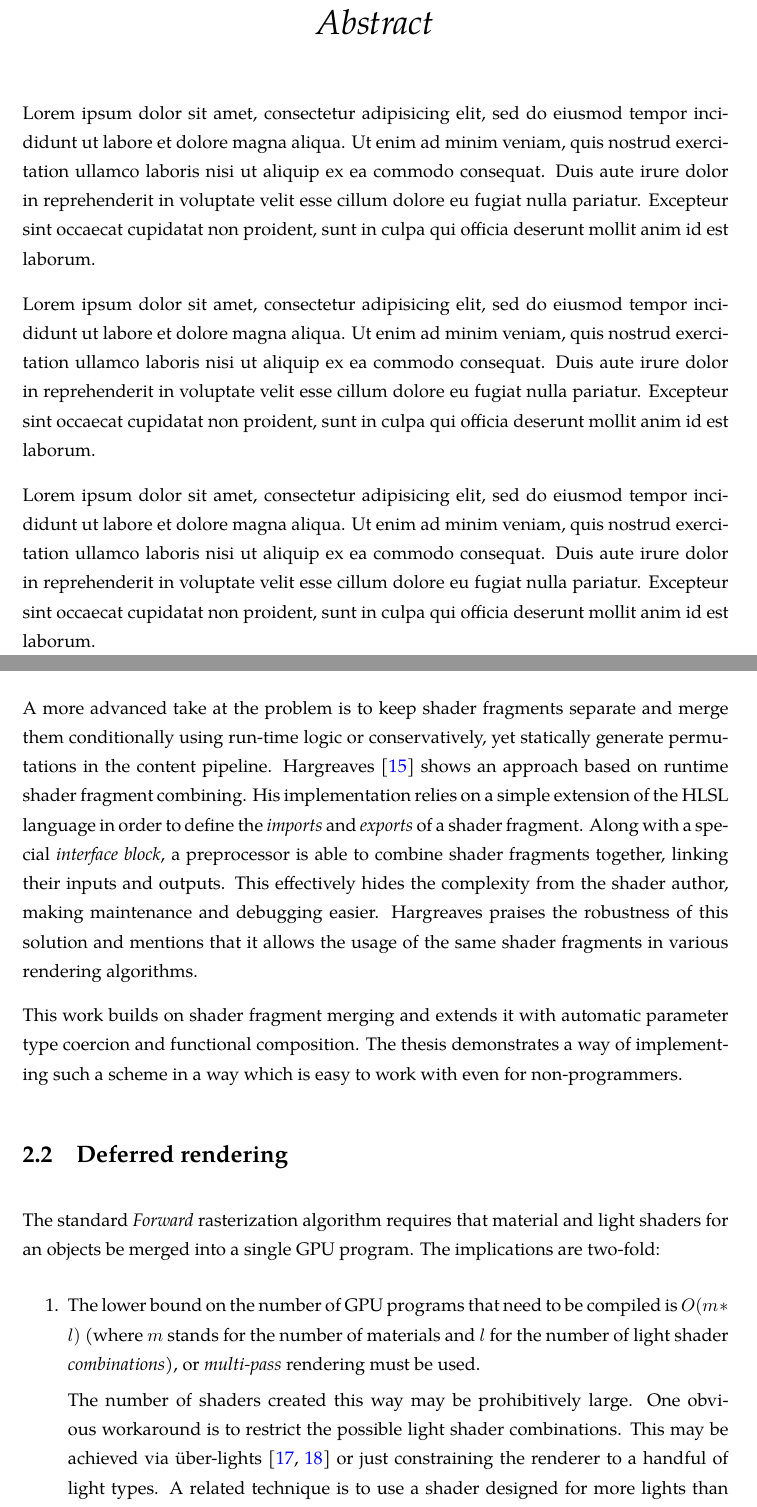
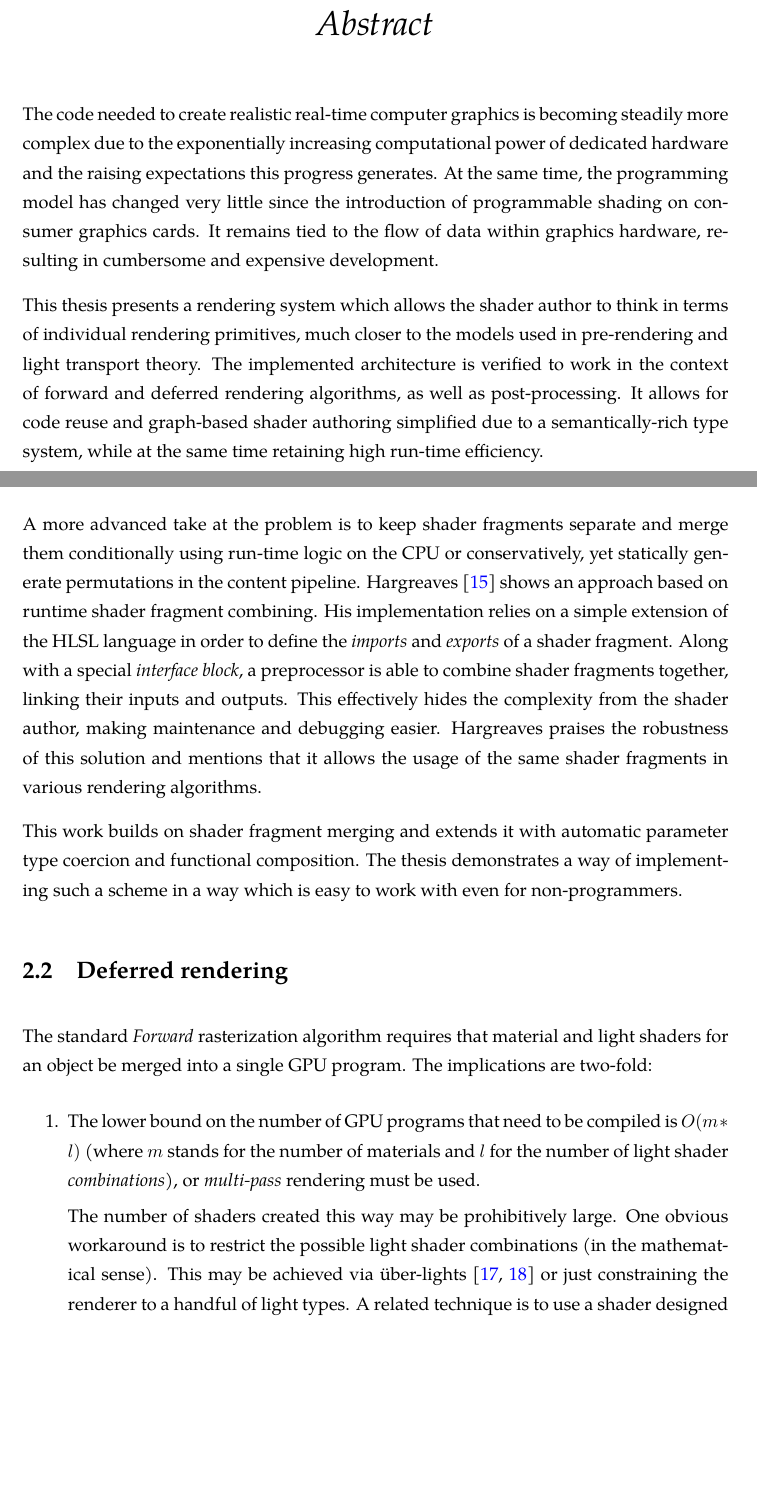
Before and after one commit to h3r2tic/mscthesis, a LaTeX thesis (Thesis.tex, which reads Chapters/Chapter3.tex): two parts of pages 2 and 16 of 79, joined at a grey line, cut so that both start at the same text, the shorter picture padded with empty space. Compiled offline with LuaLaTeX; a missing font is replaced by an installed copy or a similar font.

Commit message:
can haz abstract

```diff
--- a/Chapters/Chapter3.tex
+++ b/Chapters/Chapter3.tex
@@ -29,7 +29,7 @@ float4 color = 0;
 
 Über-shaders are conceptually simple and easy to implement, therefore work great with a low number of features. On the other hand, when the required number of achievable effects grows, über-shaders do not scale extraordinarily well. Since all features must be implemented within the same fragment of code, logic and data flow may become too complex to maintain and debug efficiently.
 
-A more advanced take at the problem is to keep shader fragments separate and merge them conditionally using run-time logic or conservatively, yet statically generate permutations in the content pipeline. \citet{Hargreaves04} shows an approach based on runtime shader fragment combining. His implementation relies on a simple extension of the HLSL language in order to define the \emph{imports} and \emph{exports} of a shader fragment. Along with a special \emph{interface block}, a preprocessor is able to combine shader fragments together, linking their inputs and outputs. This effectively hides the complexity from the shader author, making maintenance and debugging easier. Hargreaves praises the robustness of this solution and mentions that it allows the usage of the same shader fragments in various rendering algorithms.
+A more advanced take at the problem is to keep shader fragments separate and merge them conditionally using run-time logic on the CPU or conservatively, yet statically generate permutations in the content pipeline. \citet{Hargreaves04} shows an approach based on runtime shader fragment combining. His implementation relies on a simple extension of the HLSL language in order to define the \emph{imports} and \emph{exports} of a shader fragment. Along with a special \emph{interface block}, a preprocessor is able to combine shader fragments together, linking their inputs and outputs. This effectively hides the complexity from the shader author, making maintenance and debugging easier. Hargreaves praises the robustness of this solution and mentions that it allows the usage of the same shader fragments in various rendering algorithms.
 
 This work builds on shader fragment merging and extends it with automatic parameter type coercion and functional composition. The thesis demonstrates a way of implementing such a scheme in a way which is easy to work with even for non-programmers.
 
@@ -38,11 +38,11 @@ This work builds on shader fragment merging and extends it with automatic parame
 
 \section{Deferred rendering}
 
-The standard \emph{Forward} rasterization algorithm requires that material and light shaders for an objects be merged into a single GPU program. The implications are two-fold:
+The standard \emph{Forward} rasterization algorithm requires that material and light shaders for an object be merged into a single GPU program. The implications are two-fold:
 \begin{enumerate}
 \item The lower bound on the number of GPU programs that need to be compiled is $O(m * l)$ (where $m$ stands for the number of materials and $l$ for the number of light shader \emph{combinations}), or \emph{multi-pass} rendering must be used.
 
-The number of shaders created this way may be prohibitively large. One obvious workaround is to restrict the possible light shader combinations. This may be achieved via über-lights \cite{UberLights, UberLightsCg} or just constraining the renderer to a handful of light types. A related technique is to use a shader designed for more lights than what is necessary and zero-out any excessive light slots. For instance, when the renderer must render an object influenced by two point-lights, it may use a shader for rendering it with three point-lights, assuming zero intensity for one of the parameters. Naturally, this approach, just like the über-light one, carries a runtime cost which may be prohibitive in a complex setup.
+The number of shaders created this way may be prohibitively large. One obvious workaround is to restrict the possible light shader combinations (in the mathematical sense). This may be achieved via über-lights \cite{UberLights, UberLightsCg} or just constraining the renderer to a handful of light types. A related technique is to use a shader designed for more lights than what is necessary and zero-out any excessive light slots. For instance, when the renderer must render an object influenced by two point-lights, it may use a shader for rendering it with three point-lights, assuming zero intensity for one of the parameters. Naturally, this approach, just like the über-light one, carries a runtime cost which may be prohibitive in a complex setup.
 
 An alternative solution to this issue is \emph{multi-pass} rendering, where the object is rendered once for an affecting light, and the resulting per-fragment irradiance is summed via additive blending. The downside is that in scenes with complex geometry, rendering objects multiple times will quickly drain the computational budget.
 
--- a/Thesis.tex
+++ b/Thesis.tex
@@ -46,11 +46,9 @@
 \abstract{
 \addtocontents{toc}{\vspace{1em}}  % Add a gap in the Contents, for aesthetics
 
-Lorem ipsum dolor sit amet, consectetur adipisicing elit, sed do eiusmod tempor incididunt ut labore et dolore magna aliqua. Ut enim ad minim veniam, quis nostrud exercitation ullamco laboris nisi ut aliquip ex ea commodo consequat. Duis aute irure dolor in reprehenderit in voluptate velit esse cillum dolore eu fugiat nulla pariatur. Excepteur sint occaecat cupidatat non proident, sunt in culpa qui officia deserunt mollit anim id est laborum.
+The code needed to create realistic real-time computer graphics is becoming steadily more complex due to the exponentially increasing computational power of dedicated hardware and the raising expectations this progress generates. At the same time, the programming model has changed very little since the introduction of programmable shading on consumer graphics cards. It remains tied to the flow of data within graphics hardware, resulting in cumbersome and expensive development.
 
-Lorem ipsum dolor sit amet, consectetur adipisicing elit, sed do eiusmod tempor incididunt ut labore et dolore magna aliqua. Ut enim ad minim veniam, quis nostrud exercitation ullamco laboris nisi ut aliquip ex ea commodo consequat. Duis aute irure dolor in reprehenderit in voluptate velit esse cillum dolore eu fugiat nulla pariatur. Excepteur sint occaecat cupidatat non proident, sunt in culpa qui officia deserunt mollit anim id est laborum.
-
-Lorem ipsum dolor sit amet, consectetur adipisicing elit, sed do eiusmod tempor incididunt ut labore et dolore magna aliqua. Ut enim ad minim veniam, quis nostrud exercitation ullamco laboris nisi ut aliquip ex ea commodo consequat. Duis aute irure dolor in reprehenderit in voluptate velit esse cillum dolore eu fugiat nulla pariatur. Excepteur sint occaecat cupidatat non proident, sunt in culpa qui officia deserunt mollit anim id est laborum.
+This thesis presents a rendering system which allows the shader author to think in terms of individual rendering primitives, much closer to the models used in pre-rendering and light transport theory. The implemented architecture is verified to work in the context of forward and deferred rendering algorithms, as well as post-processing. It allows for code reuse and graph-based shader authoring simplified due to a semantically-rich type system, while at the same time retaining high run-time efficiency.
 }
 
 \clearpage  % Abstract ended, start a new page
```
Also changed, not shown: Chapters/Chapter4.tex (+1 -1 lines), Chapters/Chapter5.tex (+0 -1 lines), Chapters/Chapter3.tex (4 more changed lines), Thesis.tex (2 more changed lines).
